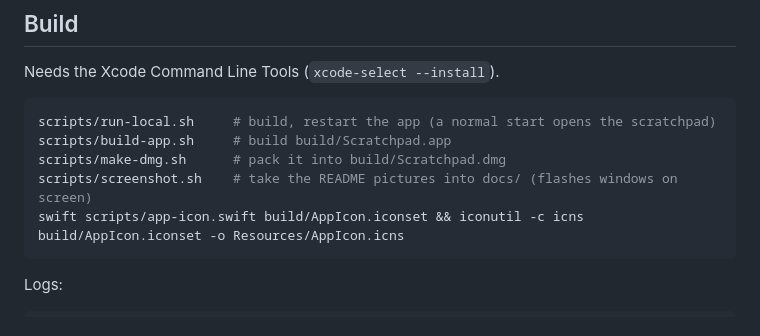
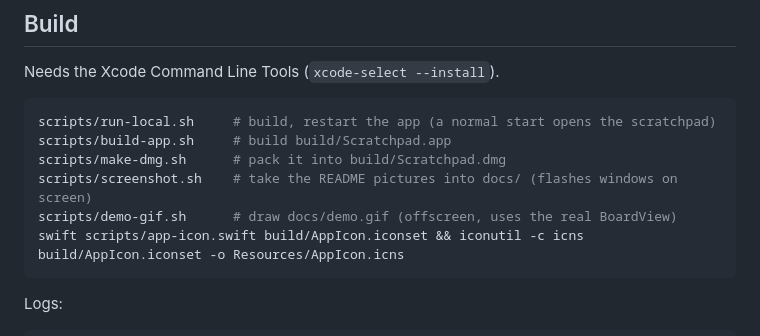
Before and after one commit to SameerCrestha/scratchpad, a Markdown page: DEVELOPMENT.md, the part around the change. GitHub-like rendering.

````diff
--- a/DEVELOPMENT.md
+++ b/DEVELOPMENT.md
@@ -11,6 +11,7 @@ scripts/run-local.sh     # build, restart the app (a normal start opens the scra
 scripts/build-app.sh     # build build/Scratchpad.app
 scripts/make-dmg.sh      # pack it into build/Scratchpad.dmg
 scripts/screenshot.sh    # take the README pictures into docs/ (flashes windows on screen)
+scripts/demo-gif.sh      # draw docs/demo.gif (offscreen, uses the real BoardView)
 swift scripts/app-icon.swift build/AppIcon.iconset && iconutil -c icns build/AppIcon.iconset -o Resources/AppIcon.icns
 ```
 
````
Also changed, not shown: README.md (+8 -4 lines), docs/demo.gif (added), 2 other files.
